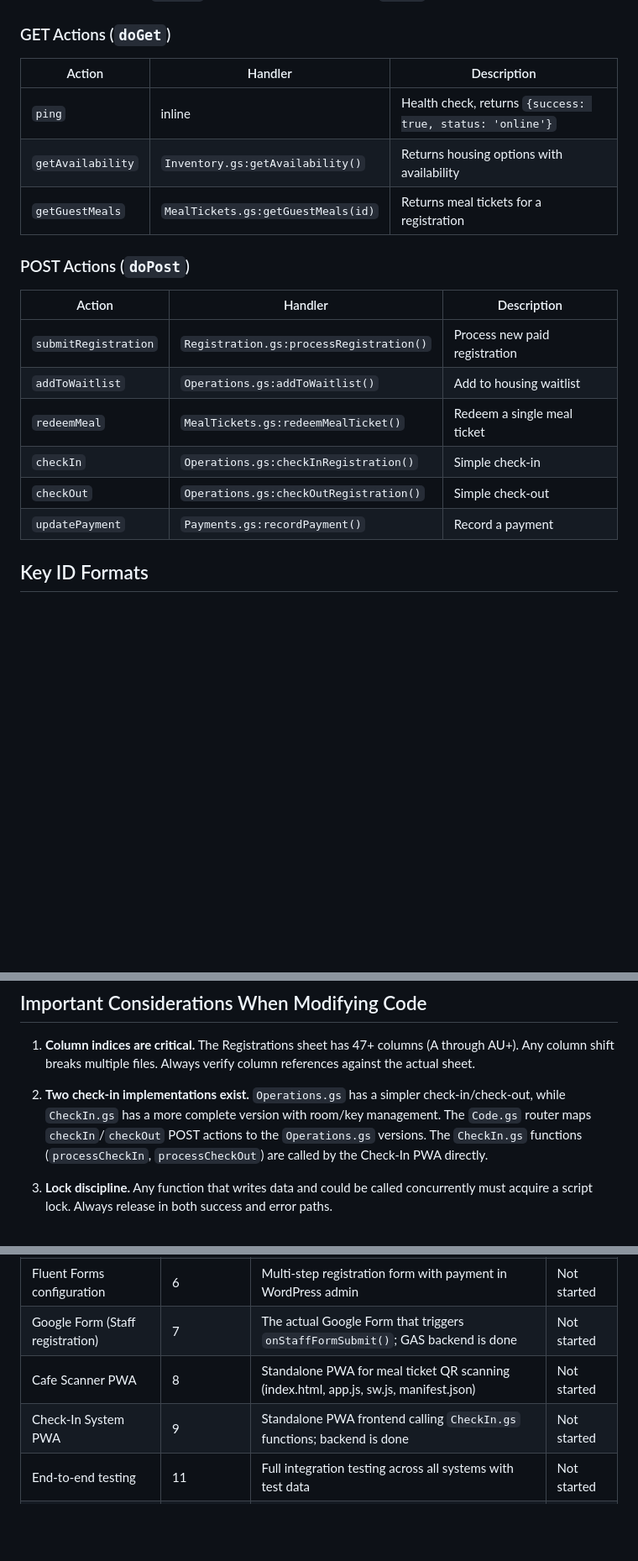
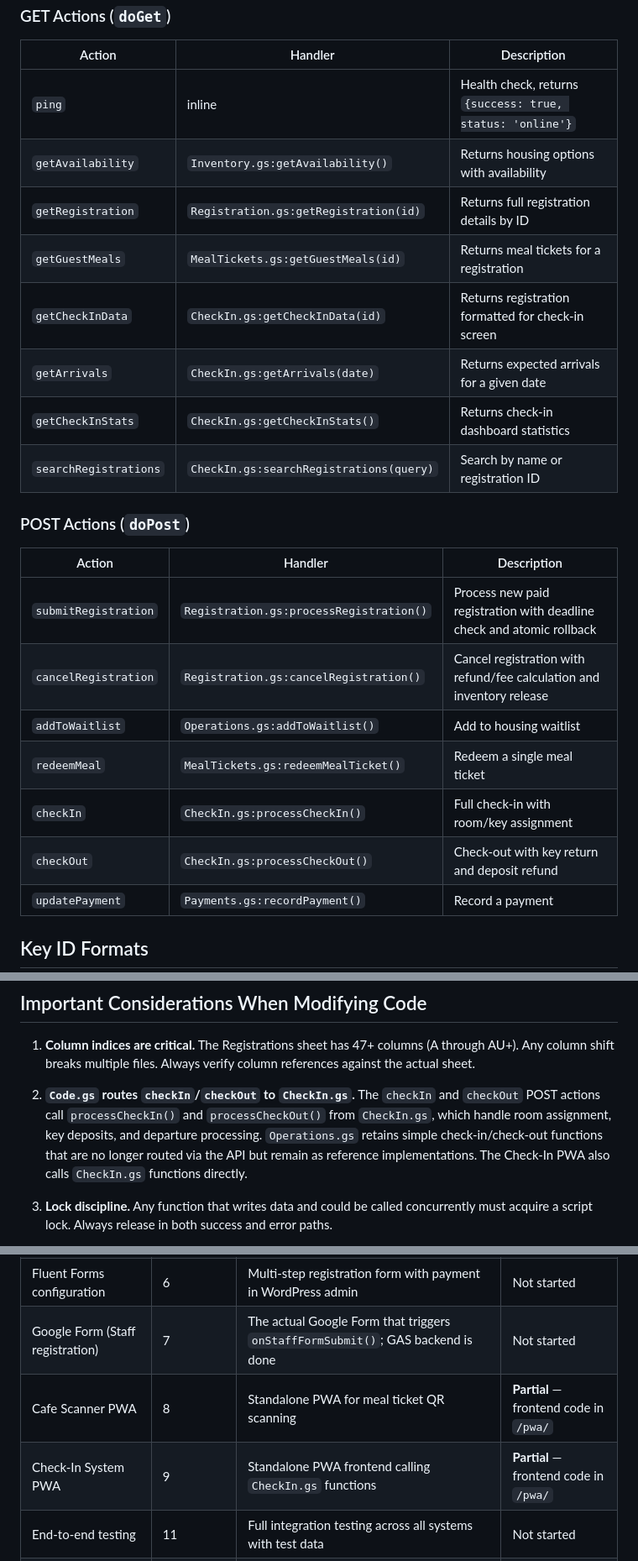
Before and after one commit to DurantTL/CM26-IMSDA, a Markdown page: CLAUDE.md, 3 parts joined by grey strips. Shown at 84% size. Drawn GitHub-style; blank space fills up the shorter version.

```diff
--- a/CLAUDE.md
+++ b/CLAUDE.md
@@ -63,16 +69,22 @@ All API calls go through `Code.gs`. Actions are dispatched via the `action` para
 |---|---|---|
 | `ping` | inline | Health check, returns `{success: true, status: 'online'}` |
 | `getAvailability` | `Inventory.gs:getAvailability()` | Returns housing options with availability |
+| `getRegistration` | `Registration.gs:getRegistration(id)` | Returns full registration details by ID |
 | `getGuestMeals` | `MealTickets.gs:getGuestMeals(id)` | Returns meal tickets for a registration |
+| `getCheckInData` | `CheckIn.gs:getCheckInData(id)` | Returns registration formatted for check-in screen |
+| `getArrivals` | `CheckIn.gs:getArrivals(date)` | Returns expected arrivals for a given date |
+| `getCheckInStats` | `CheckIn.gs:getCheckInStats()` | Returns check-in dashboard statistics |
+| `searchRegistrations` | `CheckIn.gs:searchRegistrations(query)` | Search by name or registration ID |
 
 ### POST Actions (`doPost`)
 | Action | Handler | Description |
 |---|---|---|
-| `submitRegistration` | `Registration.gs:processRegistration()` | Process new paid registration |
+| `submitRegistration` | `Registration.gs:processRegistration()` | Process new paid registration with deadline check and atomic rollback |
+| `cancelRegistration` | `Registration.gs:cancelRegistration()` | Cancel registration with refund/fee calculation and inventory release |
 | `addToWaitlist` | `Operations.gs:addToWaitlist()` | Add to housing waitlist |
 | `redeemMeal` | `MealTickets.gs:redeemMealTicket()` | Redeem a single meal ticket |
-| `checkIn` | `Operations.gs:checkInRegistration()` | Simple check-in |
-| `checkOut` | `Operations.gs:checkOutRegistration()` | Simple check-out |
+| `checkIn` | `CheckIn.gs:processCheckIn()` | Full check-in with room/key assignment |
+| `checkOut` | `CheckIn.gs:processCheckOut()` | Check-out with key return and deposit refund |
 | `updatePayment` | `Payments.gs:recordPayment()` | Record a payment |
 
 ## Key ID Formats
@@ -206,7 +223,7 @@ Deployment is manual through the Apps Script editor (Deploy > New deployment > W
 
 1. **Column indices are critical.** The Registrations sheet has 47+ columns (A through AU+). Any column shift breaks multiple files. Always verify column references against the actual sheet.
 
-2. **Two check-in implementations exist.** `Operations.gs` has a simpler check-in/check-out, while `CheckIn.gs` has a more complete version with room/key management. The `Code.gs` router maps `checkIn`/`checkOut` POST actions to the `Operations.gs` versions. The `CheckIn.gs` functions (`processCheckIn`, `processCheckOut`) are called by the Check-In PWA directly.
+2. **`Code.gs` routes `checkIn`/`checkOut` to `CheckIn.gs`.** The `checkIn` and `checkOut` POST actions call `processCheckIn()` and `processCheckOut()` from `CheckIn.gs`, which handle room assignment, key deposits, and departure processing. `Operations.gs` retains simple check-in/check-out functions that are no longer routed via the API but remain as reference implementations. The Check-In PWA also calls `CheckIn.gs` functions directly.
 
 3. **Lock discipline.** Any function that writes data and could be called concurrently must acquire a script lock. Always release in both success and error paths.
 
@@ -261,8 +261,8 @@ These are separate deployments referenced in the planning document but not part
 | WordPress availability shortcode | 5 | PHP shortcode + JS/CSS for live housing availability display | Not started |
 | Fluent Forms configuration | 6 | Multi-step registration form with payment in WordPress admin | Not started |
 | Google Form (Staff registration) | 7 | The actual Google Form that triggers `onStaffFormSubmit()`; GAS backend is done | Not started |
-| Cafe Scanner PWA | 8 | Standalone PWA for meal ticket QR scanning (index.html, app.js, sw.js, manifest.json) | Not started |
-| Check-In System PWA | 9 | Standalone PWA frontend calling `CheckIn.gs` functions; backend is done | Not started |
+| Cafe Scanner PWA | 8 | Standalone PWA for meal ticket QR scanning | **Partial** — frontend code in `/pwa/` |
+| Check-In System PWA | 9 | Standalone PWA frontend calling `CheckIn.gs` functions | **Partial** — frontend code in `/pwa/` |
 | End-to-end testing | 11 | Full integration testing across all systems with test data | Not started |
 | Training materials | 11 | User guides for volunteers operating check-in and scanner systems | Not started |
 
```
Also changed, not shown: other parts of CLAUDE.md (+41 -47 lines).
